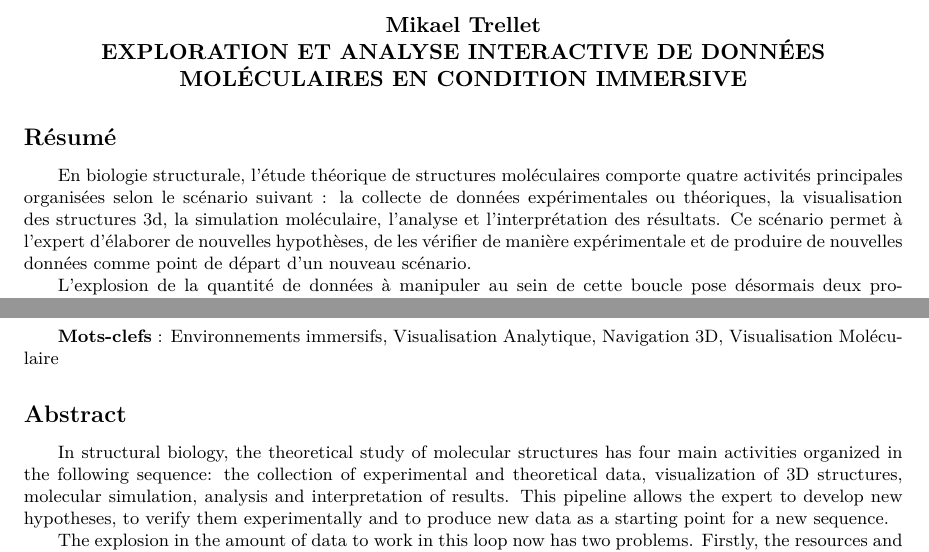
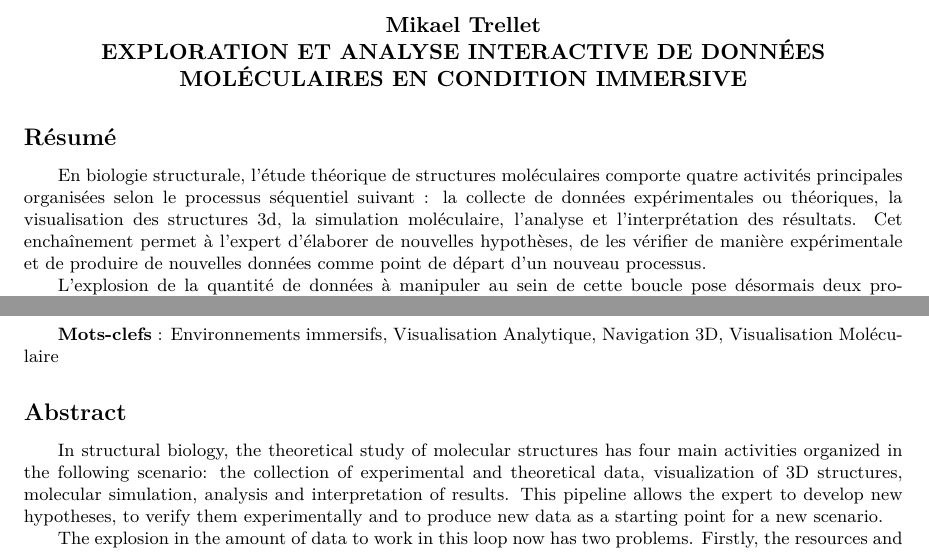
Before and after one commit to bam93/these_mikael_trellet, a LaTeX thesis (these.tex, which reads resume.tex): two parts of pages 43 and 44 of 46, joined at a grey line, cut so that both start at the same text. Compiled offline with pdfLaTeX.

Commit message:
[PB/MT] Résumé

```diff
--- a/resume.tex
+++ b/resume.tex
@@ -54,7 +54,7 @@
 
 
 \footnotesize
-En biologie structurale, l'étude théorique de structures moléculaires comporte quatre activités principales organisées selon le scénario suivant : la collecte de données expérimentales ou théoriques, la visualisation des structures 3d, la simulation moléculaire, l'analyse et l'interprétation des résultats. Ce scénario permet à l'expert d'élaborer de nouvelles hypothèses, de les vérifier de manière expérimentale et de produire de nouvelles données comme point de départ d'un nouveau scénario.
+En biologie structurale, l'étude théorique de structures moléculaires comporte quatre activités principales organisées selon le processus séquentiel suivant : la collecte de données expérimentales ou théoriques, la visualisation des structures 3d, la simulation moléculaire, l'analyse et l'interprétation des résultats. Cet enchaînement permet à l'expert d'élaborer de nouvelles hypothèses, de les vérifier de manière expérimentale et de produire de nouvelles données comme point de départ d'un nouveau processus.
 
 L'explosion de la quantité de données à manipuler au sein de cette boucle pose désormais deux problèmes. Premièrement, les ressources et le temps relatifs aux tâches de transfert et de conversion de données entre chacune de ces quatre activités augmentent considérablement. Deuxièmement, la complexité des données moléculaires générées par les nouvelles méthodologies expérimentales accroît fortement la difficulté pour correctement percevoir, visualiser et analyser ces données.
 
@@ -80,7 +80,7 @@ Notre contribution répond à ces objectifs en s'appuyant sur une approche guid
 
 \footnotesize
 
-In structural biology, the theoretical study of molecular structures has four main activities organized in the following sequence: the collection of experimental and theoretical data, visualization of 3D structures, molecular simulation, analysis and interpretation of results. This pipeline allows the expert to develop new hypotheses, to verify them experimentally and to produce new data as a starting point for a new sequence.
+In structural biology, the theoretical study of molecular structures has four main activities organized in the following scenario: the collection of experimental and theoretical data, visualization of 3D structures, molecular simulation, analysis and interpretation of results. This pipeline allows the expert to develop new hypotheses, to verify them experimentally and to produce new data as a starting point for a new scenario.
 
 The explosion in the amount of data to work in this loop now has two problems. Firstly, the resources and time on the tasks of transfer and conversion of data between each of these four activities increases significantly. Second, the complexity of molecular data generated by new experimental methodologies greatly increases the difficulty to properly collect, visualize and analyze the data.
 
```
